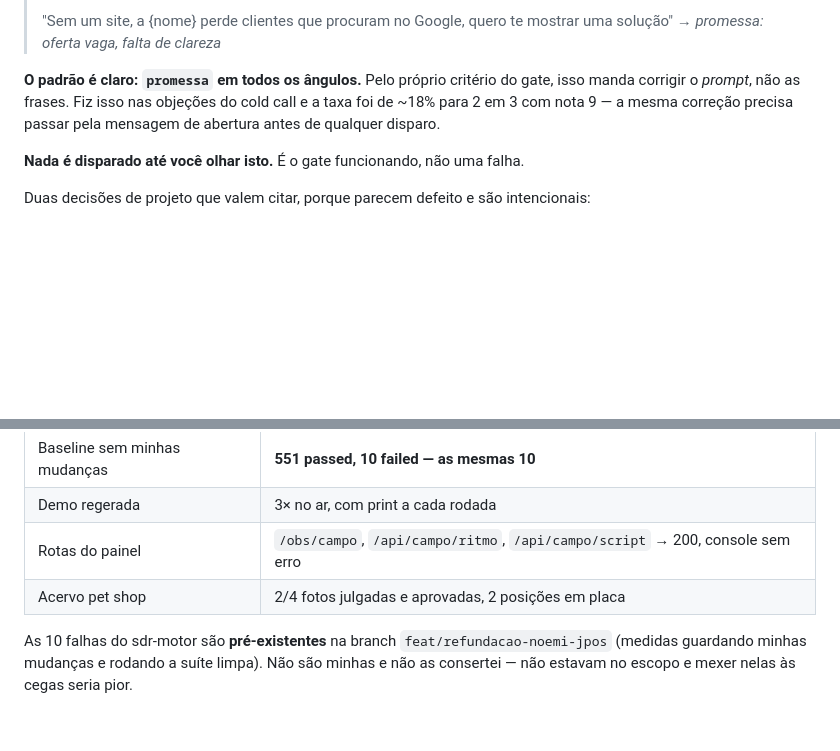
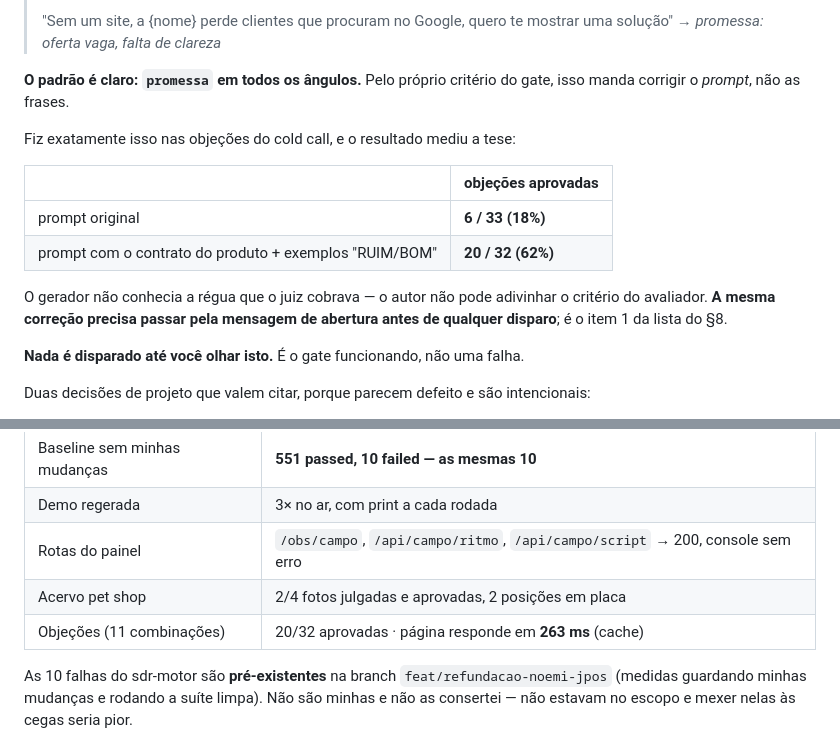
Before and after one commit to jpm-star/noemi-infra, a Markdown page: RELATORIO_META_50K.md, 2 parts joined by grey strips. Drawn GitHub-style; blank space fills up the shorter version.

Commit message:
docs: números finais do gate e da melhoria de prompt no relatório
Co-Authored-By: Claude Opus 5 <noreply@anthropic.com>
Claude-Session: https://claude.ai/code/session_01Y4op9V6WQWTUjSif45f5jd

```diff
--- a/RELATORIO_META_50K.md
+++ b/RELATORIO_META_50K.md
@@ -209,9 +209,18 @@ Exemplos reprovados:
 > solução" → *promessa: oferta vaga, falta de clareza*
 
 **O padrão é claro: `promessa` em todos os ângulos.** Pelo próprio critério do gate, isso
-manda corrigir o *prompt*, não as frases. Fiz isso nas objeções do cold call e a taxa foi
-de ~18% para 2 em 3 com nota 9 — a mesma correção precisa passar pela mensagem de abertura
-antes de qualquer disparo.
+manda corrigir o *prompt*, não as frases.
+
+Fiz exatamente isso nas objeções do cold call, e o resultado mediu a tese:
+
+| | objeções aprovadas |
+|---|---|
+| prompt original | **6 / 33 (18%)** |
+| prompt com o contrato do produto + exemplos "RUIM/BOM" | **20 / 32 (62%)** |
+
+O gerador não conhecia a régua que o juiz cobrava — o autor não pode adivinhar o critério
+do avaliador. **A mesma correção precisa passar pela mensagem de abertura antes de
+qualquer disparo**; é o item 1 da lista do §8.
 
 **Nada é disparado até você olhar isto.** É o gate funcionando, não uma falha.
 
@@ -233,6 +242,7 @@ Duas decisões de projeto que valem citar, porque parecem defeito e são intenci
 | Demo regerada | 3× no ar, com print a cada rodada |
 | Rotas do painel | `/obs/campo`, `/api/campo/ritmo`, `/api/campo/script` → 200, console sem erro |
 | Acervo pet shop | 2/4 fotos julgadas e aprovadas, 2 posições em placa |
+| Objeções (11 combinações) | 20/32 aprovadas · página responde em **263 ms** (cache) |
 
 As 10 falhas do sdr-motor são **pré-existentes** na branch `feat/refundacao-noemi-jpos`
 (medidas guardando minhas mudanças e rodando a suíte limpa). Não são minhas e não as
```
